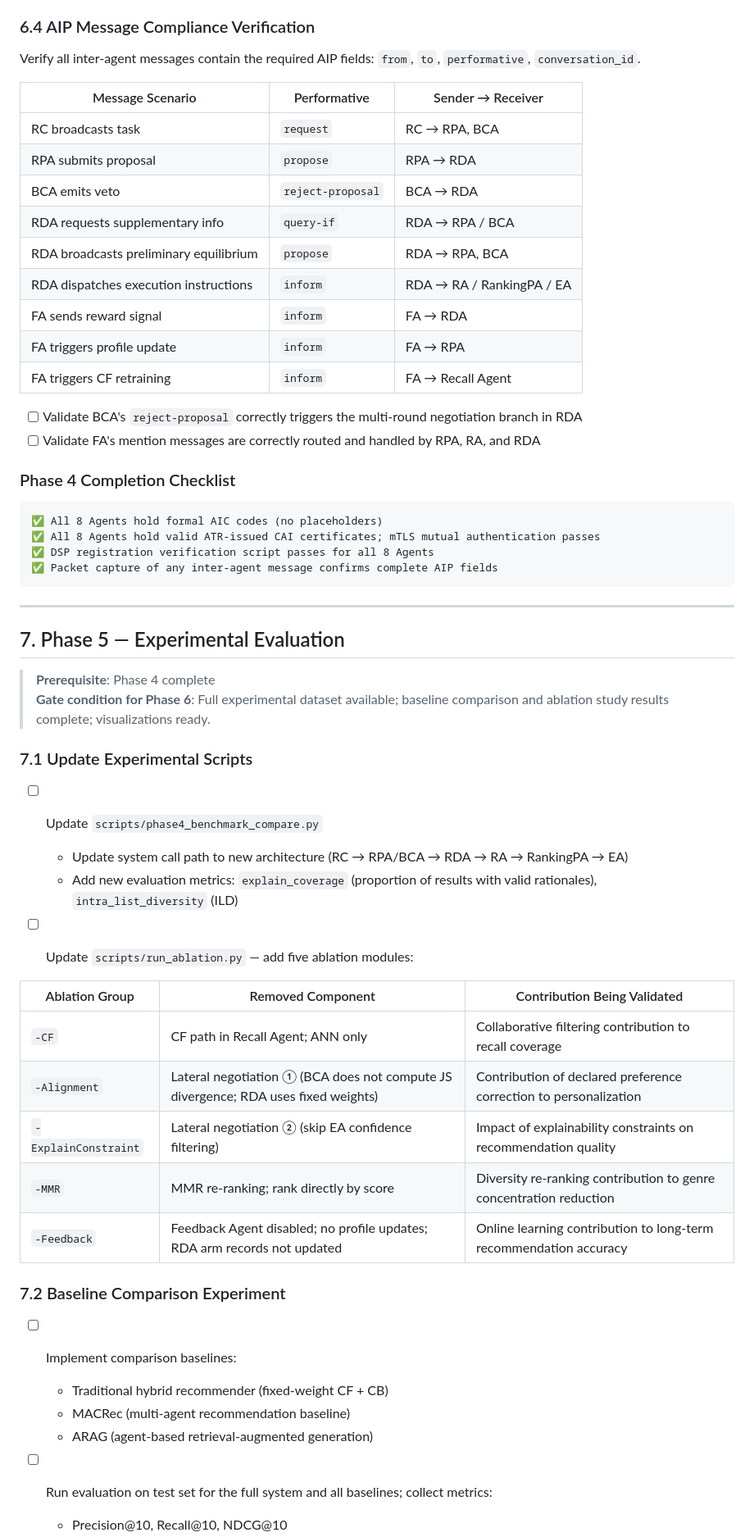
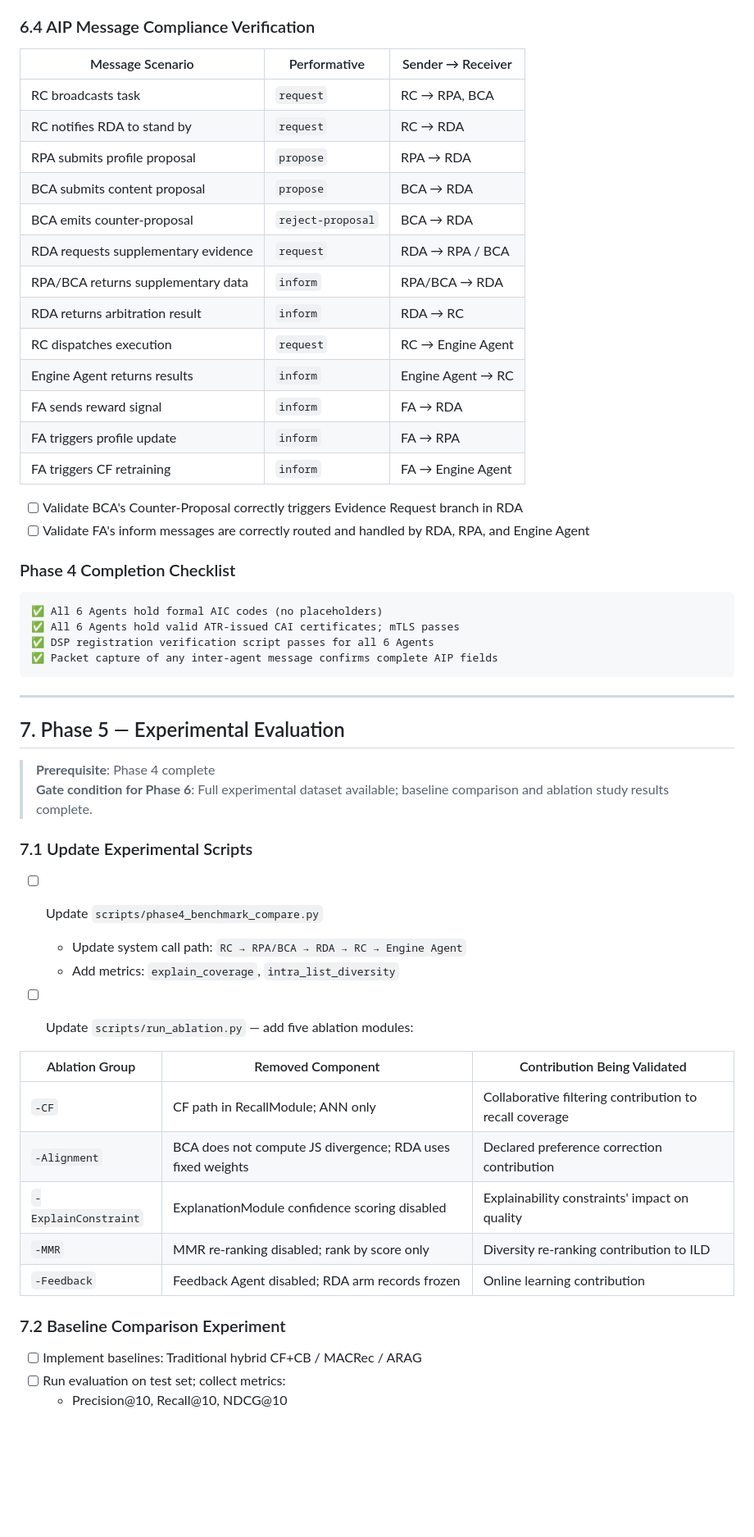
Before and after one commit to yujinandyanhaoyang/ACPs-app, a Markdown page: docs/UPGRADE_PLAN.md, the part around one of its changes. Shown at 82% size. Rendered like a GitHub page; blank space fills up the shorter version.

````diff
--- a/docs/UPGRADE_PLAN.md
+++ b/docs/UPGRADE_PLAN.md
@@ -649,29 +646,31 @@ RDA_AIC    = "<AIC-RDA>"
 
 ### 6.4 AIP Message Compliance Verification
 
-Verify all inter-agent messages contain the required AIP fields: `from`, `to`, `performative`, `conversation_id`.
-
 | Message Scenario | Performative | Sender → Receiver |
 |---|---|---|
 | RC broadcasts task | `request` | RC → RPA, BCA |
-| RPA submits proposal | `propose` | RPA → RDA |
-| BCA emits veto | `reject-proposal` | BCA → RDA |
-| RDA requests supplementary info | `query-if` | RDA → RPA / BCA |
-| RDA broadcasts preliminary equilibrium | `propose` | RDA → RPA, BCA |
-| RDA dispatches execution instructions | `inform` | RDA → RA / RankingPA / EA |
+| RC notifies RDA to stand by | `request` | RC → RDA |
+| RPA submits profile proposal | `propose` | RPA → RDA |
+| BCA submits content proposal | `propose` | BCA → RDA |
+| BCA emits counter-proposal | `reject-proposal` | BCA → RDA |
+| RDA requests supplementary evidence | `request` | RDA → RPA / BCA |
+| RPA/BCA returns supplementary data | `inform` | RPA/BCA → RDA |
+| RDA returns arbitration result | `inform` | RDA → RC |
+| RC dispatches execution | `request` | RC → Engine Agent |
+| Engine Agent returns results | `inform` | Engine Agent → RC |
 | FA sends reward signal | `inform` | FA → RDA |
 | FA triggers profile update | `inform` | FA → RPA |
-| FA triggers CF retraining | `inform` | FA → Recall Agent |
+| FA triggers CF retraining | `inform` | FA → Engine Agent |
 
-- [ ] Validate BCA's `reject-proposal` correctly triggers the multi-round negotiation branch in RDA
-- [ ] Validate FA's mention messages are correctly routed and handled by RPA, RA, and RDA
+- [ ] Validate BCA's Counter-Proposal correctly triggers Evidence Request branch in RDA
+- [ ] Validate FA's inform messages are correctly routed and handled by RDA, RPA, and Engine Agent
 
 ### Phase 4 Completion Checklist
 
 ```
-✅ All 8 Agents hold formal AIC codes (no placeholders)
-✅ All 8 Agents hold valid ATR-issued CAI certificates; mTLS mutual authentication passes
-✅ DSP registration verification script passes for all 8 Agents
+✅ All 6 Agents hold formal AIC codes (no placeholders)
+✅ All 6 Agents hold valid ATR-issued CAI certificates; mTLS passes
+✅ DSP registration verification script passes for all 6 Agents
 ✅ Packet capture of any inter-agent message confirms complete AIP fields
 ```
 
@@ -680,30 +679,26 @@ Verify all inter-agent messages contain the required AIP fields: `from`, `to`, `
 ## 7. Phase 5 — Experimental Evaluation
 
 > **Prerequisite**: Phase 4 complete
-> **Gate condition for Phase 6**: Full experimental dataset available; baseline comparison and ablation study results complete; visualizations ready.
+> **Gate condition for Phase 6**: Full experimental dataset available; baseline comparison and ablation study results complete.
 
 ### 7.1 Update Experimental Scripts
 
 - [ ] Update `scripts/phase4_benchmark_compare.py`
-  - Update system call path to new architecture (RC → RPA/BCA → RDA → RA → RankingPA → EA)
-  - Add new evaluation metrics: `explain_coverage` (proportion of results with valid rationales), `intra_list_diversity` (ILD)
+  - Update system call path: `RC → RPA/BCA → RDA → RC → Engine Agent`
+  - Add metrics: `explain_coverage`, `intra_list_diversity`
 
 - [ ] Update `scripts/run_ablation.py` — add five ablation modules:
 
 | Ablation Group | Removed Component | Contribution Being Validated |
 |---|---|---|
-| `-CF` | CF path in Recall Agent; ANN only | Collaborative filtering contribution to recall coverage |
-| `-Alignment` | Lateral negotiation ① (BCA does not compute JS divergence; RDA uses fixed weights) | Contribution of declared preference correction to personalization |
-| `-ExplainConstraint` | Lateral negotiation ② (skip EA confidence filtering) | Impact of explainability constraints on recommendation quality |
-| `-MMR` | MMR re-ranking; rank directly by score | Diversity re-ranking contribution to genre concentration reduction |
-| `-Feedback` | Feedback Agent disabled; no profile updates; RDA arm records not updated | Online learning contribution to long-term recommendation accuracy |
+| `-CF` | CF path in RecallModule; ANN only | Collaborative filtering contribution to recall coverage |
+| `-Alignment` | BCA does not compute JS divergence; RDA uses fixed weights | Declared preference correction contribution |
+| `-ExplainConstraint` | ExplanationModule confidence scoring disabled | Explainability constraints' impact on quality |
+| `-MMR` | MMR re-ranking disabled; rank by score only | Diversity re-ranking contribution to ILD |
+| `-Feedback` | Feedback Agent disabled; RDA arm records frozen | Online learning contribution |
 
 ### 7.2 Baseline Comparison Experiment
 
-- [ ] Implement comparison baselines:
-  - Traditional hybrid recommender (fixed-weight CF + CB)
-  - MACRec (multi-agent recommendation baseline)
-  - ARAG (agent-based retrieval-augmented generation)
-
-- [ ] Run evaluation on test set for the full system and all baselines; collect metrics:
+- [ ] Implement baselines: Traditional hybrid CF+CB / MACRec / ARAG
+- [ ] Run evaluation on test set; collect metrics:
   - Precision@10, Recall@10, NDCG@10
````
Also changed, not shown: other parts of docs/UPGRADE_PLAN.md (+244 -252 lines).
